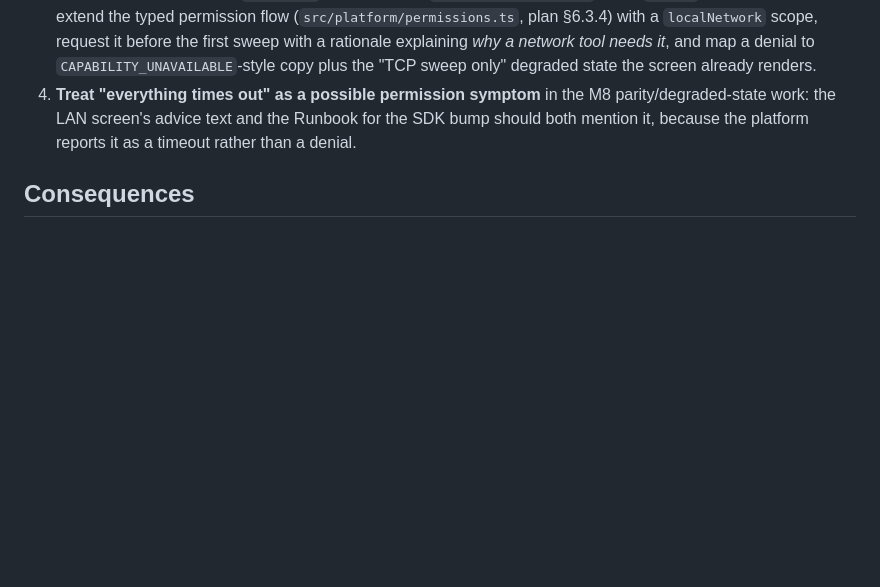
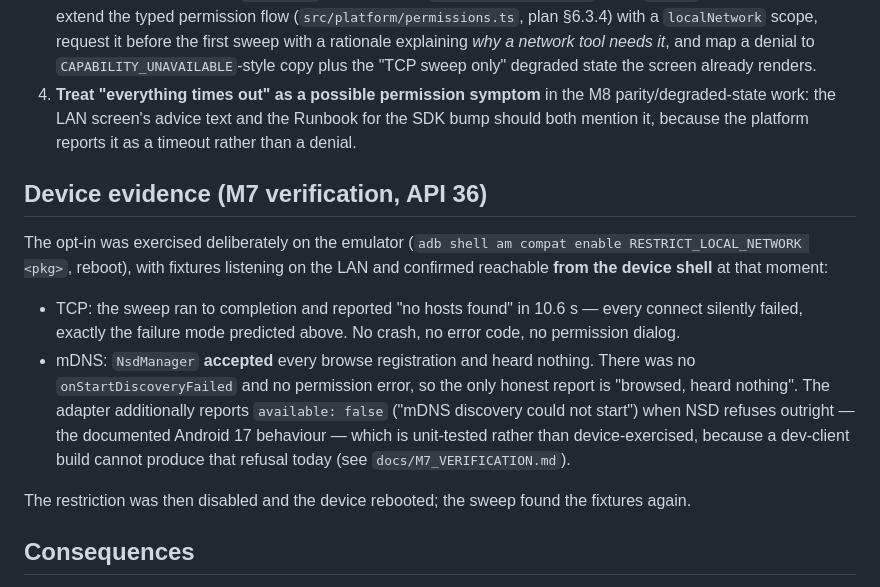
Before and after one commit to MrBrooks89/netops-mobile, a Markdown page: docs/adr/009-android-local-network-access.md, the part around the change. GitHub-like rendering; blank space fills up the shorter version.

```diff
--- a/docs/adr/009-android-local-network-access.md
+++ b/docs/adr/009-android-local-network-access.md
@@ -53,6 +53,27 @@ Two consequences worth stating plainly:
    the SDK bump should both mention it, because the platform reports it as a
    timeout rather than a denial.
 
+## Device evidence (M7 verification, API 36)
+
+The opt-in was exercised deliberately on the emulator
+(`adb shell am compat enable RESTRICT_LOCAL_NETWORK <pkg>`, reboot), with
+fixtures listening on the LAN and confirmed reachable **from the device shell**
+at that moment:
+
+- TCP: the sweep ran to completion and reported "no hosts found" in 10.6 s —
+  every connect silently failed, exactly the failure mode predicted above. No
+  crash, no error code, no permission dialog.
+- mDNS: `NsdManager` **accepted** every browse registration and heard nothing.
+  There was no `onStartDiscoveryFailed` and no permission error, so the only
+  honest report is "browsed, heard nothing". The adapter additionally reports
+  `available: false` ("mDNS discovery could not start") when NSD refuses
+  outright — the documented Android 17 behaviour — which is unit-tested rather
+  than device-exercised, because a dev-client build cannot produce that refusal
+  today (see `docs/M7_VERIFICATION.md`).
+
+The restriction was then disabled and the device rebooted; the sweep found the
+fixtures again.
+
 ## Consequences
 
 - No new permission is requested today (least privilege, plan §9's staged
```
Also changed, not shown: docs/IMPLEMENTATION_PLAN.md (+1 -1 lines), docs/M7_VERIFICATION.md (added, +145 -0 lines).
